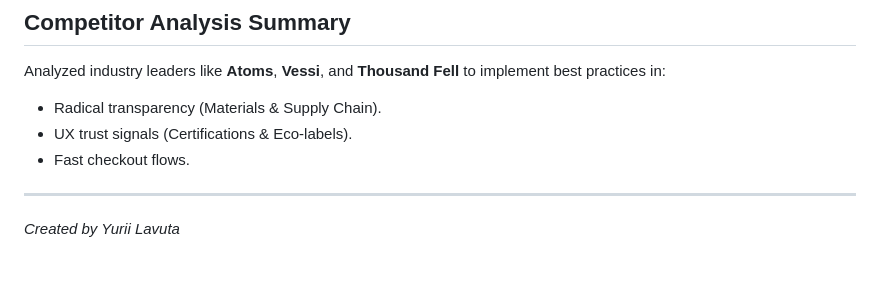
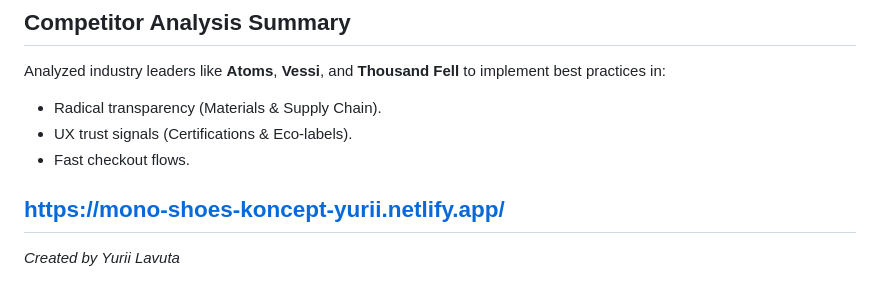
Before and after one commit to Yurgen-design/MonoShoes, a Markdown page: README.md, the part around the change. Rendered like a GitHub page.

```diff
--- a/README.md
+++ b/README.md
@@ -52,5 +52,6 @@ Analyzed industry leaders like **Atoms**, **Vessi**, and **Thousand Fell** to im
 - UX trust signals (Certifications & Eco-labels).
 - Fast checkout flows.
 
+https://mono-shoes-koncept-yurii.netlify.app/
 ---
 *Created by Yurii Lavuta*
```
